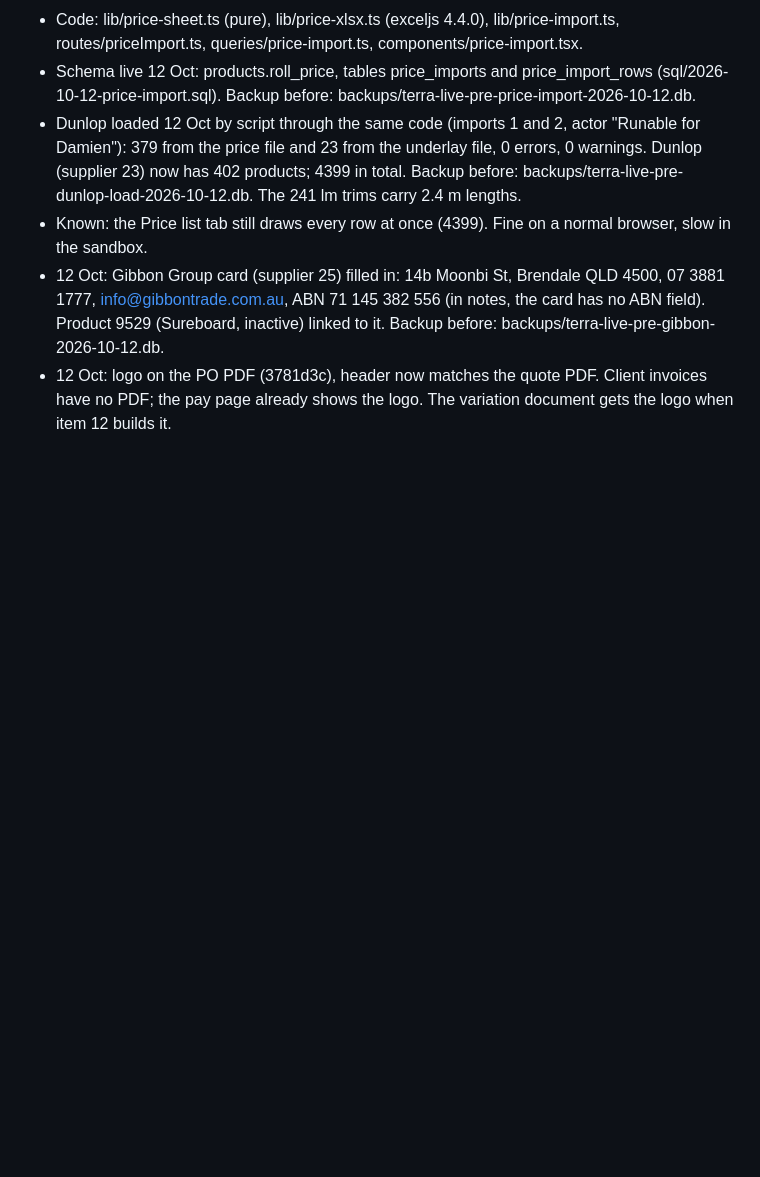
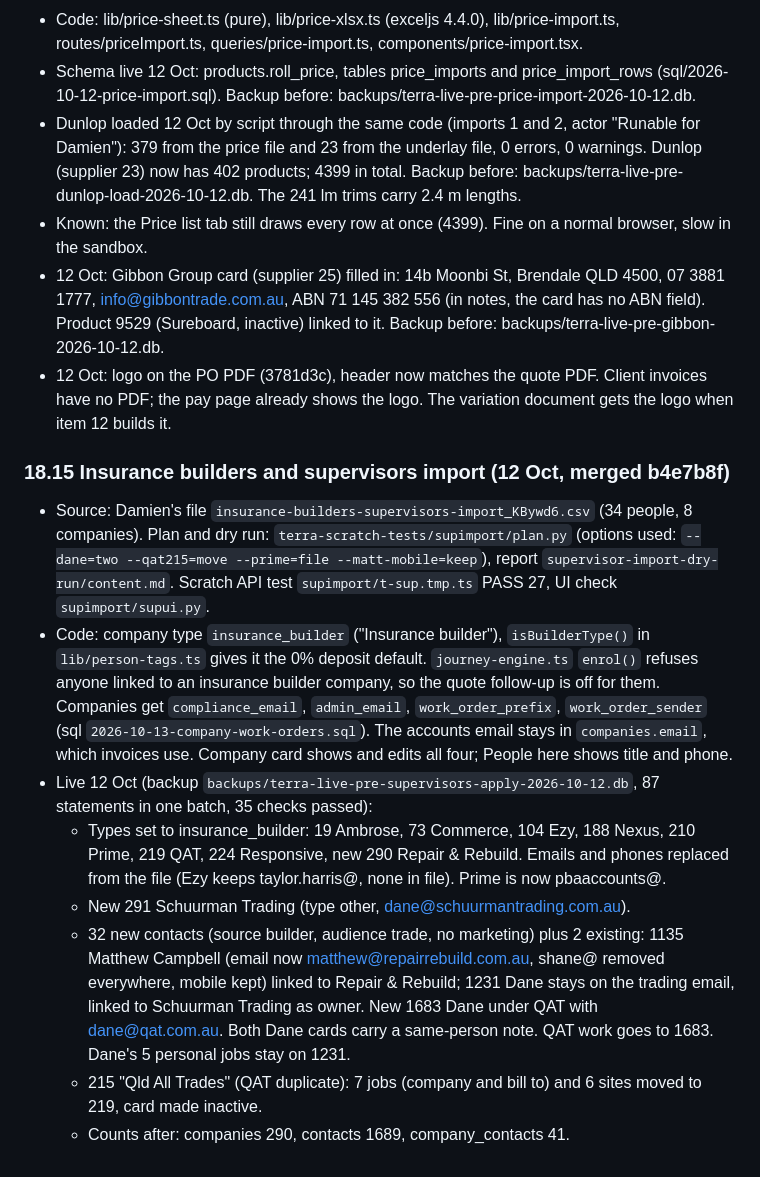
Before and after one commit to damien356/TerraCrm-7124, a Markdown page: PROJECT_NOTES.md, the part around the change. Drawn GitHub-style; blank space fills up the shorter version.

Commit message:
Notes: 18.15 supervisor import

```diff
--- a/PROJECT_NOTES.md
+++ b/PROJECT_NOTES.md
@@ -610,3 +610,13 @@ Checked on the branch head: lint clean, web build OK, API tsc 0, mobile tsc 0, a
 - Known: the Price list tab still draws every row at once (4399). Fine on a normal browser, slow in the sandbox.
 - 12 Oct: Gibbon Group card (supplier 25) filled in: 14b Moonbi St, Brendale QLD 4500, 07 3881 1777, info@gibbontrade.com.au, ABN 71 145 382 556 (in notes, the card has no ABN field). Product 9529 (Sureboard, inactive) linked to it. Backup before: backups/terra-live-pre-gibbon-2026-10-12.db.
 - 12 Oct: logo on the PO PDF (3781d3c), header now matches the quote PDF. Client invoices have no PDF; the pay page already shows the logo. The variation document gets the logo when item 12 builds it.
+
+### 18.15 Insurance builders and supervisors import (12 Oct, merged b4e7b8f)
+- Source: Damien's file `insurance-builders-supervisors-import_KBywd6.csv` (34 people, 8 companies). Plan and dry run: `terra-scratch-tests/supimport/plan.py` (options used: `--dane=two --qat215=move --prime=file --matt-mobile=keep`), report `supervisor-import-dry-run/content.md`. Scratch API test `supimport/t-sup.tmp.ts` PASS 27, UI check `supimport/supui.py`.
+- Code: company type `insurance_builder` ("Insurance builder"), `isBuilderType()` in `lib/person-tags.ts` gives it the 0% deposit default. `journey-engine.ts` `enrol()` refuses anyone linked to an insurance builder company, so the quote follow-up is off for them. Companies get `compliance_email`, `admin_email`, `work_order_prefix`, `work_order_sender` (sql `2026-10-13-company-work-orders.sql`). The accounts email stays in `companies.email`, which invoices use. Company card shows and edits all four; People here shows title and phone.
+- Live 12 Oct (backup `backups/terra-live-pre-supervisors-apply-2026-10-12.db`, 87 statements in one batch, 35 checks passed):
+  - Types set to insurance_builder: 19 Ambrose, 73 Commerce, 104 Ezy, 188 Nexus, 210 Prime, 219 QAT, 224 Responsive, new 290 Repair & Rebuild. Emails and phones replaced from the file (Ezy keeps taylor.harris@, none in file). Prime is now pbaaccounts@.
+  - New 291 Schuurman Trading (type other, dane@schuurmantrading.com.au).
+  - 32 new contacts (source builder, audience trade, no marketing) plus 2 existing: 1135 Matthew Campbell (email now matthew@repairrebuild.com.au, shane@ removed everywhere, mobile kept) linked to Repair & Rebuild; 1231 Dane stays on the trading email, linked to Schuurman Trading as owner. New 1683 Dane under QAT with dane@qat.com.au. Both Dane cards carry a same-person note. QAT work goes to 1683. Dane's 5 personal jobs stay on 1231.
+  - 215 "Qld All Trades" (QAT duplicate): 7 jobs (company and bill to) and 6 sites moved to 219, card made inactive.
+  - Counts after: companies 290, contacts 1689, company_contacts 41.
```
